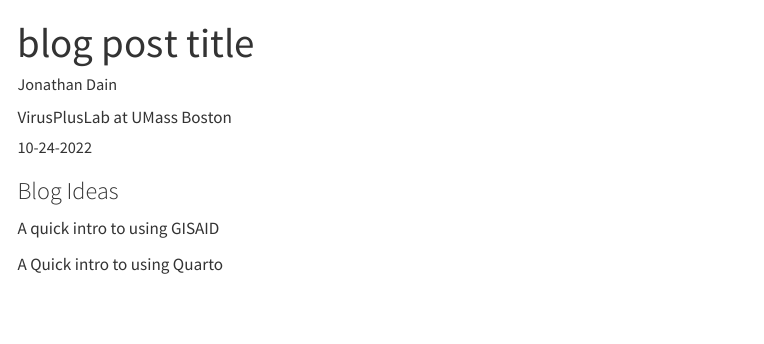
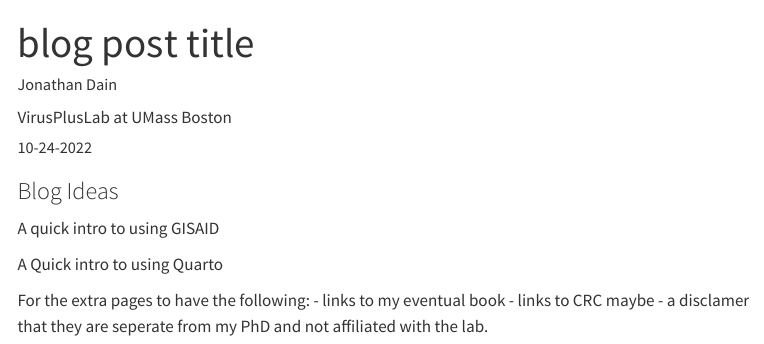
Before and after one commit to Jonathan-Dain-42/The-Duck-Tapes, a Quarto document (Blog_Posts/Blog_Ideas.qmd): the page in a window 1100 px wide, from its top. Rendered offline with R 4.5, knitr and Pandoc in place of Quarto, with nearby package versions; menus at the side of the page are left out.

Commit message:
More Blog Ideas added
I added blog ideas to the "Blog_Ideas.qmd" file.

```diff
--- a/Blog_Posts/Blog_Ideas.qmd
+++ b/Blog_Posts/Blog_Ideas.qmd
@@ -16,3 +16,8 @@ draft: TRUE # setting this to `true` will prevent your post from appearing on yo
 A quick intro to using GISAID
 
 A Quick intro to using Quarto
+
+For the extra pages to have the following:
+- links to my eventual book
+- links to CRC maybe
+- a disclamer that they are seperate from my PhD and not affiliated with the lab.
```
